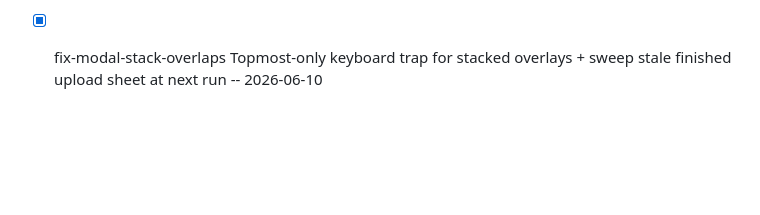
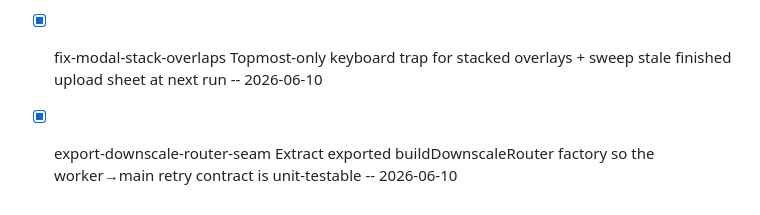
Before and after one commit to jacobfulfyll/japan_trip, a Markdown page: HISTORY.md, the part around the change. Rendered like a GitHub page; blank space fills up the shorter version.

```diff
--- a/HISTORY.md
+++ b/HISTORY.md
@@ -62,3 +62,4 @@
 - [x] speed-up-photo-picker-handoff Kill the iOS in-picker freeze — accept HEIC originals + multi-container EXIF dating (HEIC ISO-BMFF + PNG eXIf) -- 2026-06-10
 - [x] harden-exif-subifd-truncation-null EXIF slice-truncation evidence → null degrade (never the IFD0 edit-time fallback) — discriminating mutation-proven fixtures, 651 tests, CACHE_VERSION v43 -- 2026-06-10
 - [x] fix-modal-stack-overlaps Topmost-only keyboard trap for stacked overlays + sweep stale finished upload sheet at next run -- 2026-06-10
+- [x] export-downscale-router-seam Extract exported buildDownscaleRouter factory so the worker→main retry contract is unit-testable -- 2026-06-10
```
Also changed, not shown: TASKS.md (+1 -15 lines).
